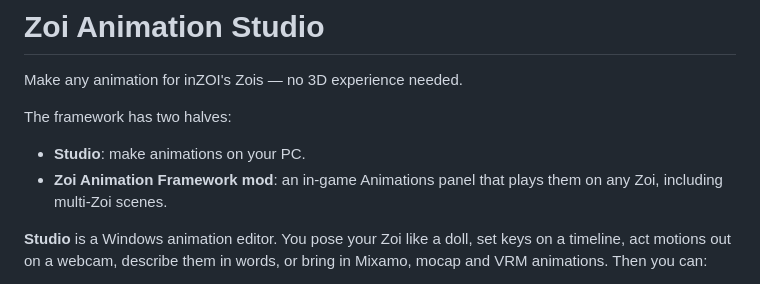
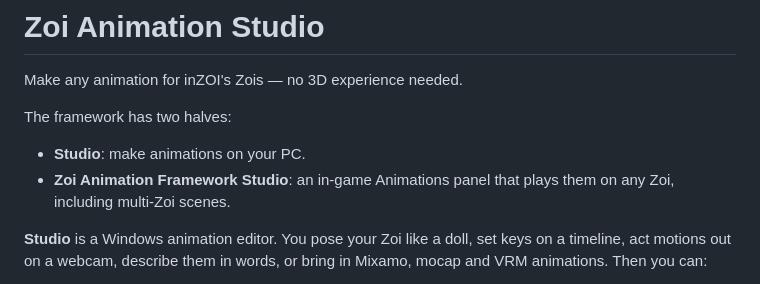
Before and after one commit to Darker117/zoi-animation-studio, a Markdown page: README.md, the part around the change. Rendered like a GitHub page.

```diff
--- a/README.md
+++ b/README.md
@@ -5,7 +5,7 @@ Make any animation for inZOI's Zois — no 3D experience needed.
 The framework has two halves:
 
 * **Studio**: make animations on your PC.
-* **Zoi Animation Framework mod**: an in-game Animations panel that plays them on any Zoi, including multi-Zoi scenes.
+* **Zoi Animation Framework Studio**: an in-game Animations panel that plays them on any Zoi, including multi-Zoi scenes.
 
 **Studio** is a Windows animation editor. You pose your Zoi like a doll, set keys on a timeline, act motions out on a webcam, describe them in words, or bring in Mixamo, mocap and VRM animations. Then you can:
 
```
